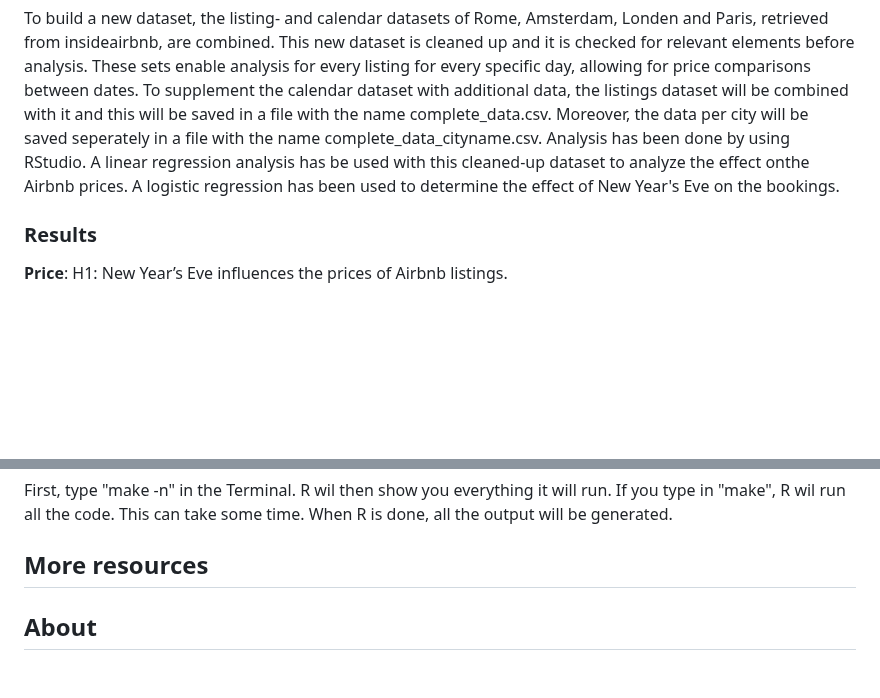
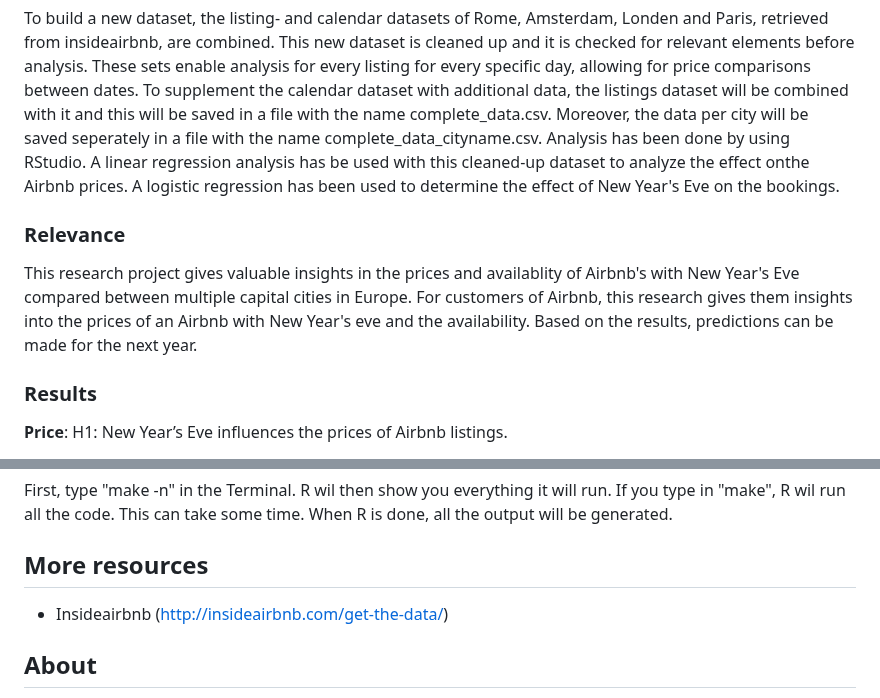
Before and after one commit to course-dprep/Airbnb-new-year-s-eve, a Markdown page: README.md, 2 parts joined by grey strips. GitHub-like rendering; blank space fills up the shorter version.

Commit message:
I added the relevance and the sources

```diff
--- a/README.md
+++ b/README.md
@@ -37,6 +37,10 @@ In order to conduct this study, we examined data beginning five days before New
 
 
 To build a new dataset, the listing- and calendar datasets of Rome, Amsterdam, Londen and Paris, retrieved from insideairbnb, are combined. This new dataset is cleaned up and it is checked for relevant elements before analysis. These sets enable analysis for every listing for every specific day, allowing for price comparisons between dates. To supplement the calendar dataset with additional data, the listings dataset will be combined with it and this will be saved in a file with the name complete_data.csv. Moreover, the data per city will be saved seperately in a file with the name complete_data_cityname.csv. Analysis has been done by using RStudio. A linear regression analysis has be used with this cleaned-up dataset to analyze the effect onthe Airbnb prices. A logistic regression has been used to determine the effect of New Year's Eve on the bookings.
+
+### Relevance
+
+This research project gives valuable insights in the prices and availablity of Airbnb's with New Year's Eve compared between multiple capital cities in Europe. For customers of Airbnb, this research gives them insights into the prices of an Airbnb with New Year's eve and the availability. Based on the results, predictions can be made for the next year.
 
 ### Results
 
@@ -119,6 +123,7 @@ All of the data, analysis and plots can be run using the main makefile. R will m
 First, type "make -n" in the Terminal. R wil then show you everything it will run. If you type in "make", R wil run all the code. This can take some time. When R is done, all the output will be generated.
 
 ## More resources
+* Insideairbnb (http://insideairbnb.com/get-the-data/)
 
 ## About
 
```
Also changed, not shown: other parts of README.md (+4 -4 lines).
